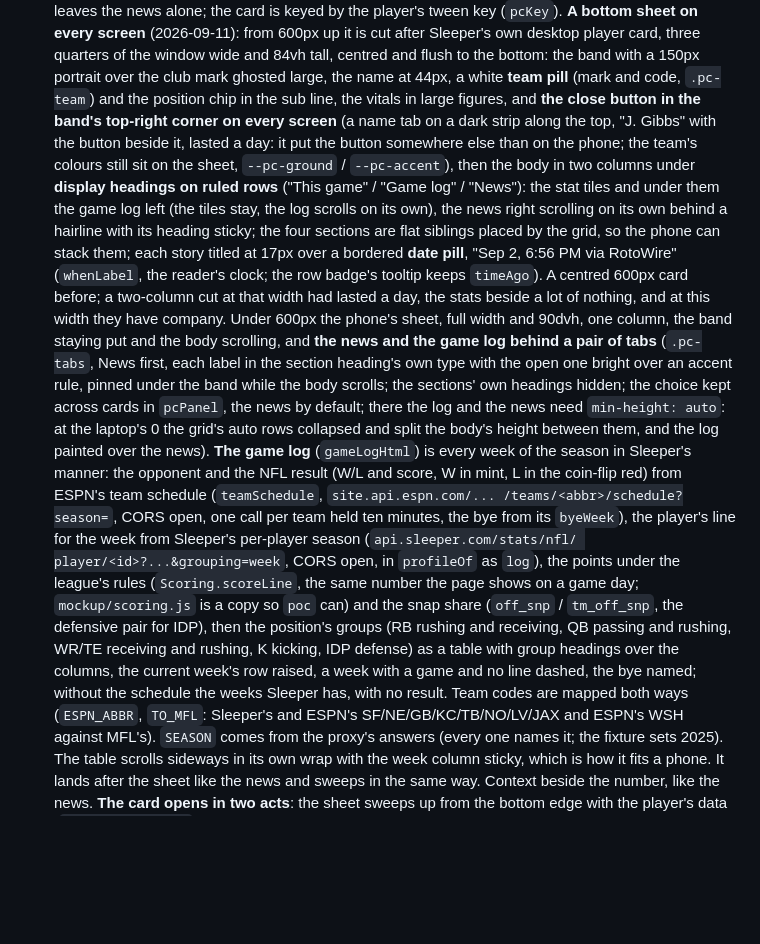
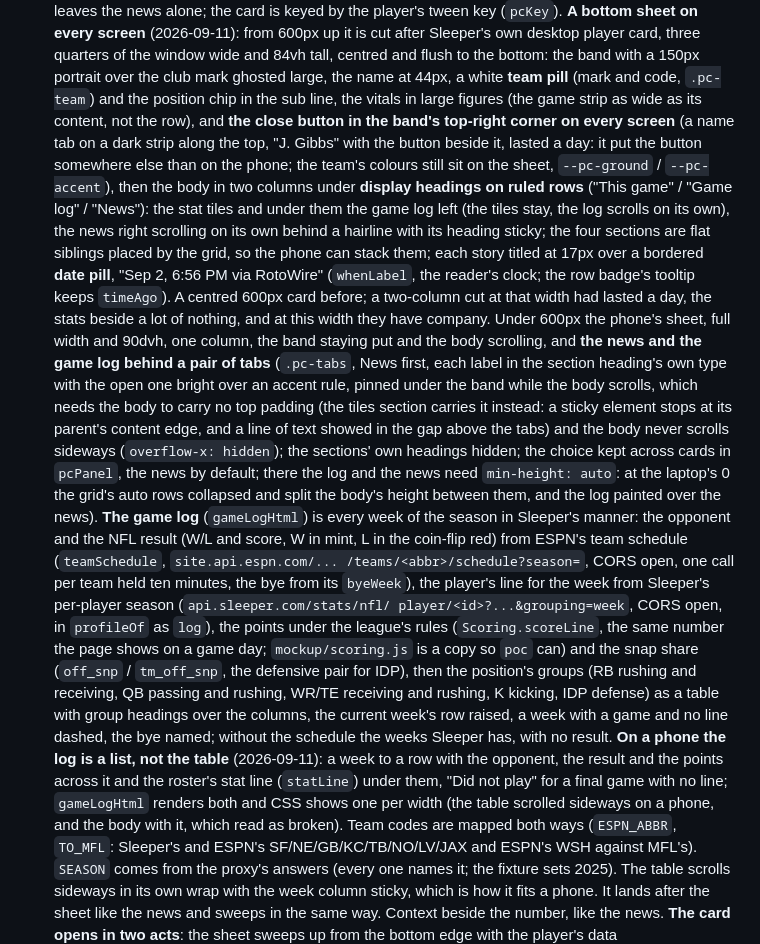
Before and after one commit to shakeelvictor/mfl-live, a Markdown page: CLAUDE.md, the part around the change. Rendered like a GitHub page; blank space fills up the shorter version.

Commit message:
Notes: the phone's log list, the pinned tabs, the game strip's width
Co-Authored-By: Claude Fable 5.1 <noreply@anthropic.com>

```diff
--- a/CLAUDE.md
+++ b/CLAUDE.md
@@ -473,7 +473,8 @@ element and scores are second.
   tall, centred and flush to the bottom: the band with a 150px portrait
   over the club mark ghosted large, the name at 44px, a white **team
   pill** (mark and code, `.pc-team`) and the position chip in the sub
-  line, the vitals in large figures, and **the close button in the
+  line, the vitals in large figures (the game strip as wide as its
+  content, not the row), and **the close button in the
   band's top-right corner on every screen** (a name tab on a dark strip
   along the top, "J. Gibbs" with the button beside it, lasted a day: it
   put the button somewhere else than on the phone; the team's colours
@@ -493,7 +494,11 @@ element and scores are second.
   scrolling, and **the news and the game log behind a pair of tabs**
   (`.pc-tabs`, News first, each label in the section heading's own
   type with the open one bright over an accent rule, pinned under the
-  band while the body scrolls; the sections' own headings hidden; the
+  band while the body scrolls, which needs the body to carry no top
+  padding (the tiles section carries it instead: a sticky element stops
+  at its parent's content edge, and a line of text showed in the gap
+  above the tabs) and the body never scrolls sideways (`overflow-x:
+  hidden`); the sections' own headings hidden; the
   choice kept across cards in `pcPanel`, the news by default; there the
   log and the news need `min-height: auto`: at the laptop's 0 the
   grid's auto rows collapsed and split the body's height between them,
@@ -513,7 +518,12 @@ element and scores are second.
   kicking, IDP defense) as a table with group headings over the
   columns, the current week's row raised, a week with a game and no
   line dashed, the bye named; without the schedule the weeks Sleeper
-  has, with no result. Team codes are mapped both ways (`ESPN_ABBR`,
+  has, with no result. **On a phone the log is a list, not the table**
+  (2026-09-11): a week to a row with the opponent, the result and the
+  points across it and the roster's stat line (`statLine`) under them,
+  "Did not play" for a final game with no line; `gameLogHtml` renders
+  both and CSS shows one per width (the table scrolled sideways on a
+  phone, and the body with it, which read as broken). Team codes are mapped both ways (`ESPN_ABBR`,
   `TO_MFL`: Sleeper's and ESPN's SF/NE/GB/KC/TB/NO/LV/JAX and ESPN's
   WSH against MFL's). `SEASON` comes from the proxy's answers (every
   one names it; the fixture sets 2025). The table scrolls sideways in
```
